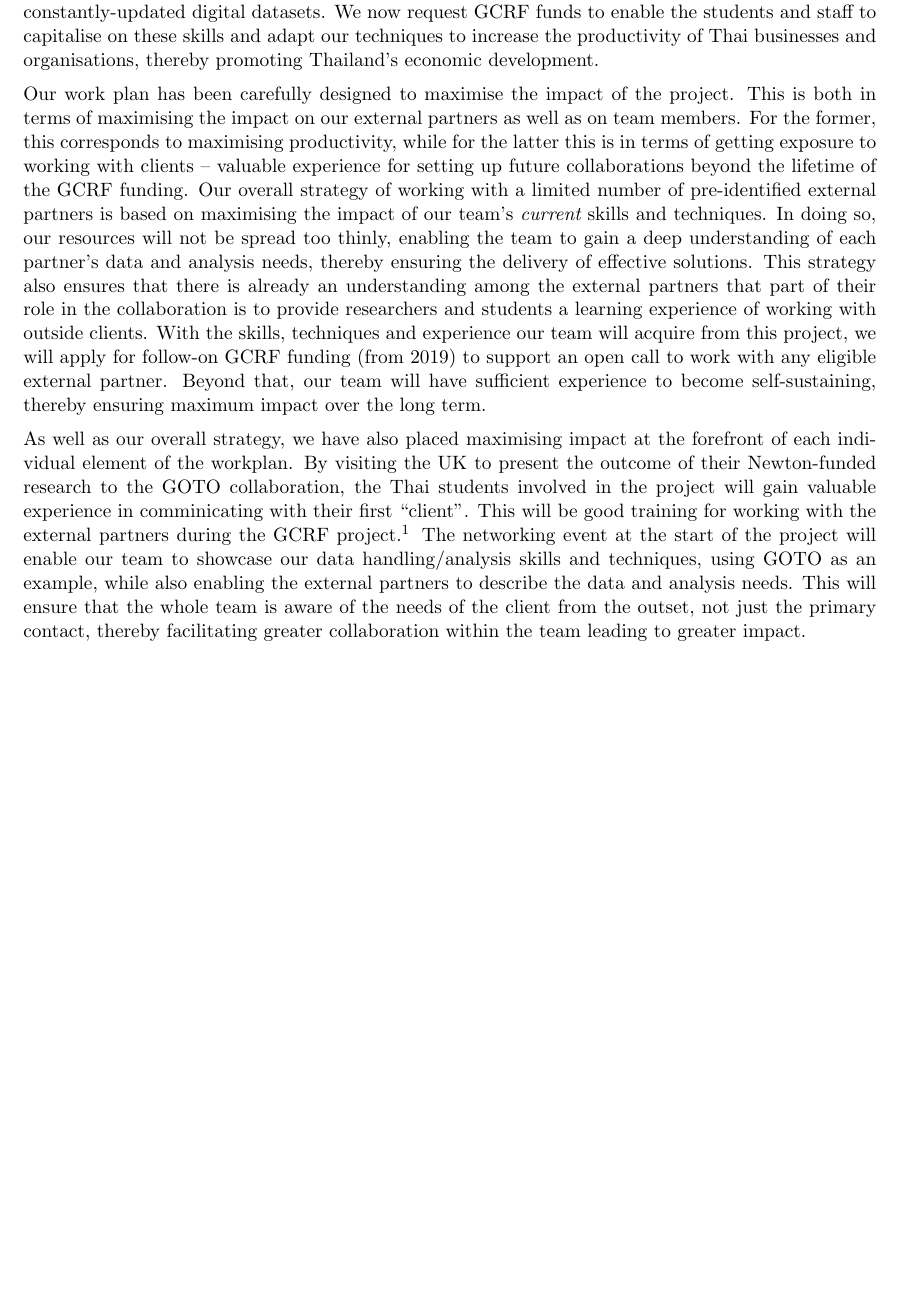
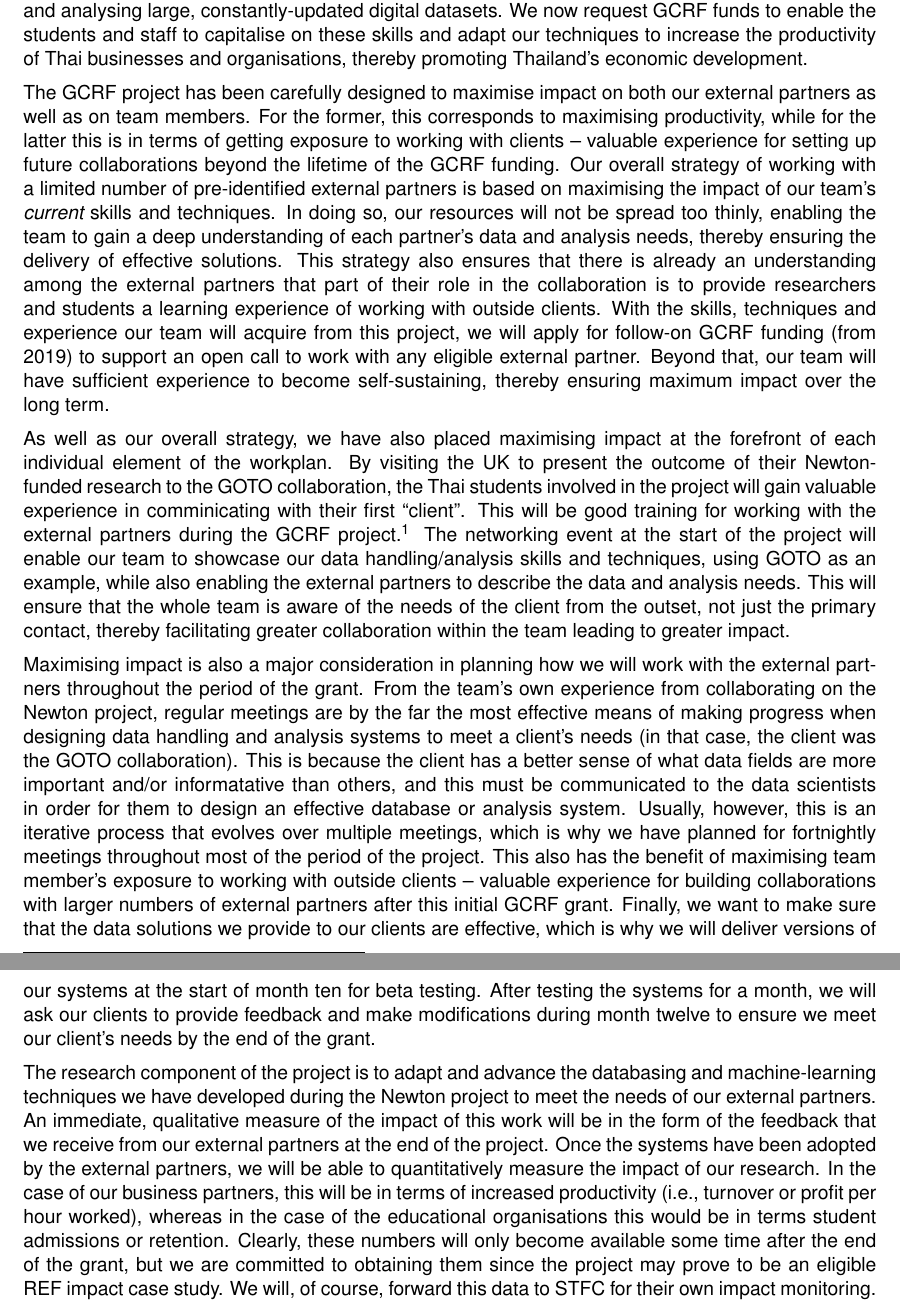
Before and after one commit to jrmullaney/GCRF, a LaTeX document (impact_statement.tex): part of the page before the commit and two parts of pages 1 and 2 of 2 after it, the two joined at a grey line, cut so that both start at the same text, the shorter picture padded with empty space. Compiled offline with pdfLaTeX.

Commit message:
Finished impact statement

```diff
--- a/impact_statement.tex
+++ b/impact_statement.tex
@@ -6,7 +6,7 @@
 \usepackage{multicol}
 \usepackage{enumitem}
 %\usepackage{psfig}
-
+\usepackage{helvet}
 \usepackage{siunitx,amsmath,amssymb}
 
 \usepackage{sectsty}
@@ -14,7 +14,7 @@
 \subsectionfont{\fontsize{11}{15}\selectfont}
 
 %\renewcommand*\sfdefault{phv}
-%\renewcommand{\familydefault}{\sfdefault}
+\renewcommand{\familydefault}{\sfdefault}
 \makeatletter
 \newenvironment{tablehere}
   {\def\@captype{table}}
@@ -44,12 +44,18 @@ The goal of the proposed project is to maximise the economic impact of our Newto
 
 \vspace{2mm}
 \noindent
-Our work plan has been carefully designed to maximise the impact of the project. This is both in terms of maximising the impact on our external partners as well as on team members. For the former, this corresponds to maximising productivity, while for the latter this is in terms of getting exposure to working with clients -- valuable experience for setting up future collaborations beyond the lifetime of the GCRF funding. Our overall strategy of working with a limited number of pre-identified external partners is based on maximising the impact of our team's {\it current} skills and techniques. In doing so, our resources will not be spread too thinly, enabling the team to gain a deep understanding of each partner's data and analysis needs, thereby ensuring the delivery of effective solutions. This strategy also ensures that there is already an understanding among the external partners that part of their role in the collaboration is to provide researchers and students a learning experience of working with outside clients. With the skills, techniques and experience our team will acquire from this project, we will apply for follow-on GCRF funding (from 2019) to support an open call to work with any eligible external partner. Beyond that, our team will have sufficient experience to become self-sustaining, thereby ensuring maximum impact over the long term.
+The GCRF project has been carefully designed to maximise impact on both our external partners as well as on team members. For the former, this corresponds to maximising productivity, while for the latter this is in terms of getting exposure to working with clients -- valuable experience for setting up future collaborations beyond the lifetime of the GCRF funding. Our overall strategy of working with a limited number of pre-identified external partners is based on maximising the impact of our team's {\it current} skills and techniques. In doing so, our resources will not be spread too thinly, enabling the team to gain a deep understanding of each partner's data and analysis needs, thereby ensuring the delivery of effective solutions. This strategy also ensures that there is already an understanding among the external partners that part of their role in the collaboration is to provide researchers and students a learning experience of working with outside clients. With the skills, techniques and experience our team will acquire from this project, we will apply for follow-on GCRF funding (from 2019) to support an open call to work with any eligible external partner. Beyond that, our team will have sufficient experience to become self-sustaining, thereby ensuring maximum impact over the long term.
 
 \vspace{2mm}
 \noindent
 As well as our overall strategy, we have also placed maximising impact at the forefront of each individual element of the workplan. By visiting the UK to present the outcome of their Newton-funded research to the GOTO collaboration, the Thai students involved in the project will gain valuable experience in comminicating with their first ``client''. This will be good training for working with the external partners during the GCRF project.\footnote{This visit was not budgetted-for in our Newton project as that earlier project's specific aim was to provide training in handling and analysing large datasets, not training in collaborating with external partners.} The networking event at the start of the project will enable our team to showcase our data handling/analysis skills and techniques, using GOTO as an example, while also enabling the external partners to describe the data and analysis needs. This will ensure that the whole team is aware of the needs of the client from the outset, not just the primary contact, thereby facilitating greater collaboration within the team leading to greater impact.
 
+\vspace{2mm}
+\noindent
+Maximising impact is also a major consideration in planning how we will work with the external partners throughout the period of the grant. From the team's own experience from collaborating on the Newton project, regular meetings are by the far the most effective means of making progress when designing data handling and analysis systems to meet a client's needs (in that case, the client was the GOTO collaboration). This is because the client has a better sense of what data fields are more important and/or informatative than others, and this must be communicated to the data scientists in order for them to design an effective database or analysis system. Usually, however, this is an iterative process that evolves over multiple meetings, which is why we have planned for fortnightly meetings throughout most of the period of the project. This also has the benefit of maximising team member's exposure to working with outside clients -- valuable experience for building collaborations with larger numbers of external partners after this initial GCRF grant. Finally, we want to make sure that the data solutions we provide to our clients are effective, which is why we will deliver versions of our systems at the start of month ten for beta testing. After testing the systems for a month, we will ask our clients to provide feedback and make modifications during month twelve to ensure we meet our client's needs by the end of the grant.
 
+\vspace{2mm}
+\noindent
+The research component of the project is to adapt and advance the databasing and machine-learning techniques we have developed during the Newton project to meet the needs of our external partners. An immediate, qualitative measure of the impact of this work will be in the form of the feedback that we receive from our external partners at the end of the project. Once the systems have been adopted by the external partners, we will be able to quantitatively measure the impact of our research. In the case of our business partners, this will be in terms of increased productivity (i.e., turnover or profit per hour worked), whereas in the case of the educational organisations this would be in terms student admissions or retention. Clearly, these numbers will only become available some time after the end of the grant, but we are committed to obtaining them since the project may prove to be an eligible REF impact case study. We will, of course, forward this data to STFC for their own impact monitoring.
 
 \end{document}
```
Also changed, not shown: impact_statement.pdf.
